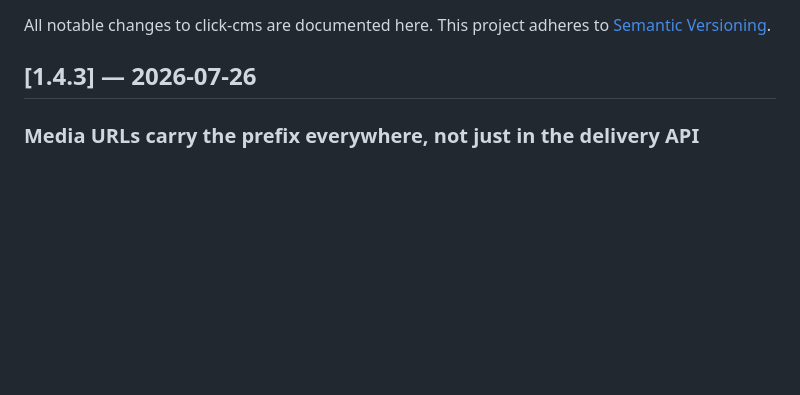
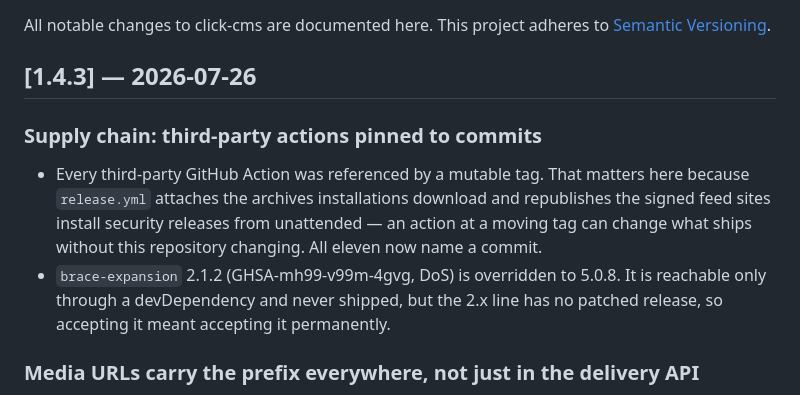
Before and after one commit to felixgeelhaar/click-cms, a Markdown page: CHANGELOG.md, the part around the change. Drawn GitHub-style; blank space fills up the shorter version.

```diff
--- a/CHANGELOG.md
+++ b/CHANGELOG.md
@@ -4,6 +4,16 @@ All notable changes to click-cms are documented here. This project adheres to
 [Semantic Versioning](https://semver.org/).
 
 ## [1.4.3] — 2026-07-26
+
+### Supply chain: third-party actions pinned to commits
+- Every third-party GitHub Action was referenced by a mutable tag. That matters
+  here because `release.yml` attaches the archives installations download and
+  republishes the signed feed sites install security releases from unattended —
+  an action at a moving tag can change what ships without this repository
+  changing. All eleven now name a commit.
+- `brace-expansion` 2.1.2 (GHSA-mh99-v99m-4gvg, DoS) is overridden to 5.0.8. It
+  is reachable only through a devDependency and never shipped, but the 2.x line
+  has no patched release, so accepting it meant accepting it permanently.
 
 ### Media URLs carry the prefix everywhere, not just in the delivery API
 - 1.4.0 prefixed the media URLs the page endpoint resolves, and missed the ones
```
